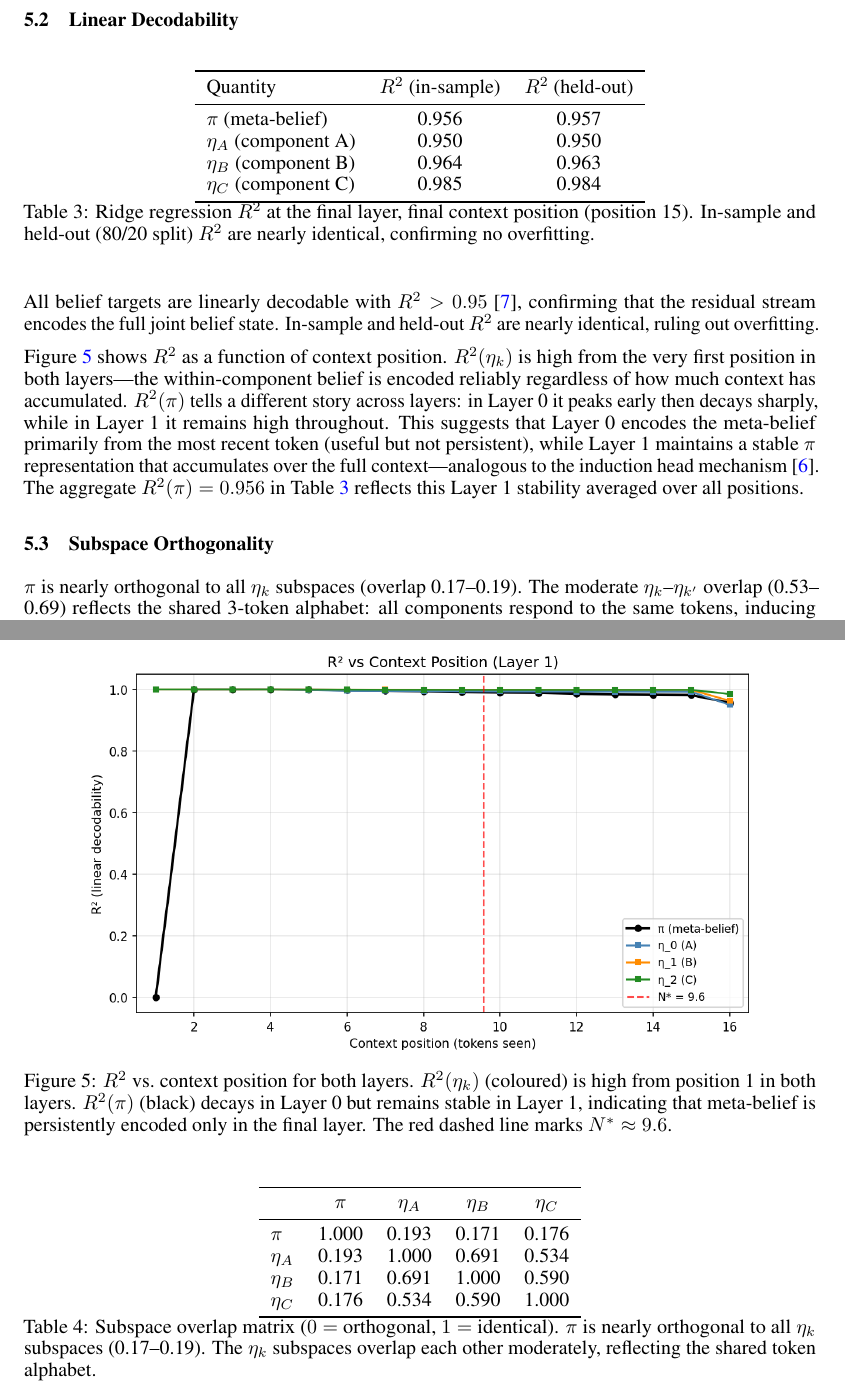
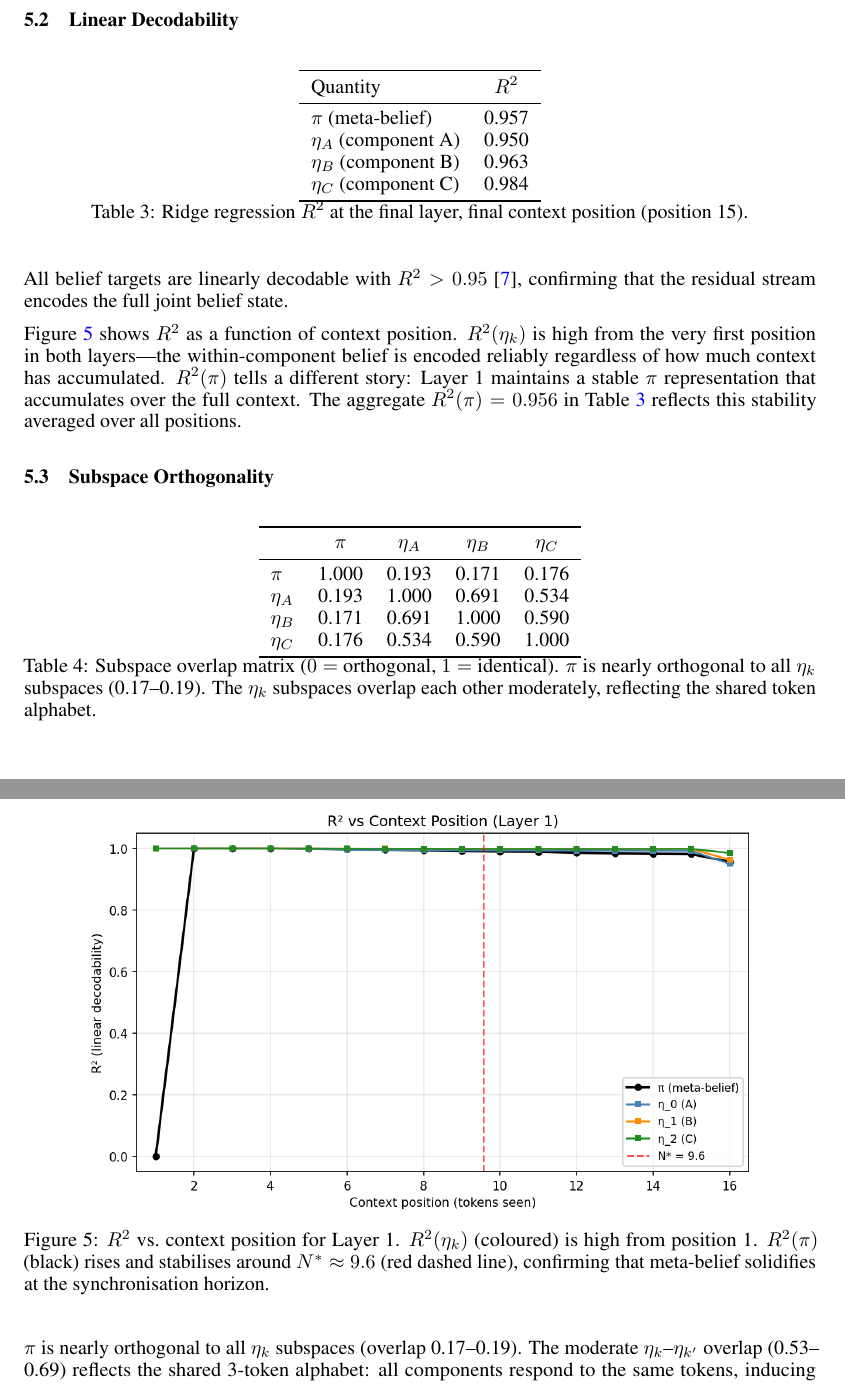
Before and after one commit to lironsoffer/simplex, a LaTeX paper (writeup/report.tex): two parts of pages 8 and 9 of 17 before the commit and two parts of pages 8 and 9 of 16 after it, joined at a grey line, cut so that both start at the same text. Compiled offline with pdfLaTeX.

Commit message:
docs: various polish edits
- Restructure Hypotheses section: Possible Hypotheses -> Intuitive Prediction -> Math
- Fold pre-registered prediction as closing sentence of Intuitive Prediction
- Remove conditional independence bridge paragraph
- Trim synchronisation horizon to formula only
- Rewrite motivation bullets as prose, reframe as context not gap
- Drop in-sample R2 column from table
- Cut unsubstantiated Layer 0 decay claim
- Remove induction head analogy

```diff
--- a/writeup/report.tex
+++ b/writeup/report.tex
@@ -425,47 +425,40 @@ subspace and a long tail of noise dimensions.
 
 \begin{table}[h]
 \centering
-\begin{tabular}{lcc}
+\begin{tabular}{lc}
 \toprule
-Quantity & $R^2$ (in-sample) & $R^2$ (held-out) \\
+Quantity & $R^2$ \\
 \midrule
-$\pi$ (meta-belief)   & 0.956 & 0.957 \\
-$\eta_A$ (component A) & 0.950 & 0.950 \\
-$\eta_B$ (component B) & 0.964 & 0.963 \\
-$\eta_C$ (component C) & 0.985 & 0.984 \\
+$\pi$ (meta-belief)   & 0.957 \\
+$\eta_A$ (component A) & 0.950 \\
+$\eta_B$ (component B) & 0.963 \\
+$\eta_C$ (component C) & 0.984 \\
 \bottomrule
 \end{tabular}
 \caption{Ridge regression $R^2$ at the final layer, final context position
-(position 15). In-sample and held-out (80/20 split) $R^2$ are nearly
-identical, confirming no overfitting.}
+(position 15).}
 \label{tab:r2}
 \end{table}
 
 All belief targets are linearly decodable with $R^2 > 0.95$~\cite{li2023othello},
 confirming that the residual stream encodes the full joint belief state.
-In-sample and held-out $R^2$ are nearly identical, ruling out overfitting.
 
 Figure~\ref{fig:r2_pos} shows $R^2$ as a function of context position.
 $R^2(\eta_k)$ is high from the very first position in both layers---the
 within-component belief is encoded reliably regardless of how much context
 has accumulated.
-$R^2(\pi)$ tells a different story across layers: in Layer~0 it peaks early
-then decays sharply, while in Layer~1 it remains high throughout.
-This suggests that Layer~0 encodes the meta-belief primarily from the most
-recent token (useful but not persistent), while Layer~1 maintains a stable
-$\pi$ representation that accumulates over the full context---analogous to
-the induction head mechanism~\cite{olsson2022induction}.
+$R^2(\pi)$ tells a different story: Layer~1 maintains a stable $\pi$
+representation that accumulates over the full context.
 The aggregate $R^2(\pi) = 0.956$ in Table~\ref{tab:r2} reflects this
-Layer~1 stability averaged over all positions.
+stability averaged over all positions.
 
 \begin{figure}[h]
 \centering
 \includegraphics[width=0.85\textwidth]{../figures/r2_vs_position.png}
-\caption{$R^2$ vs.\ context position for both layers.
-$R^2(\eta_k)$ (coloured) is high from position~1 in both layers.
-$R^2(\pi)$ (black) decays in Layer~0 but remains stable in Layer~1,
-indicating that meta-belief is persistently encoded only in the final layer.
-The red dashed line marks $N^* \approx 9.6$.}
+\caption{$R^2$ vs.\ context position for Layer~1.
+$R^2(\eta_k)$ (coloured) is high from position~1.
+$R^2(\pi)$ (black) rises and stabilises around $N^* \approx 9.6$ (red dashed line),
+confirming that meta-belief solidifies at the synchronisation horizon.}
 \label{fig:r2_pos}
 \end{figure}
 
```
